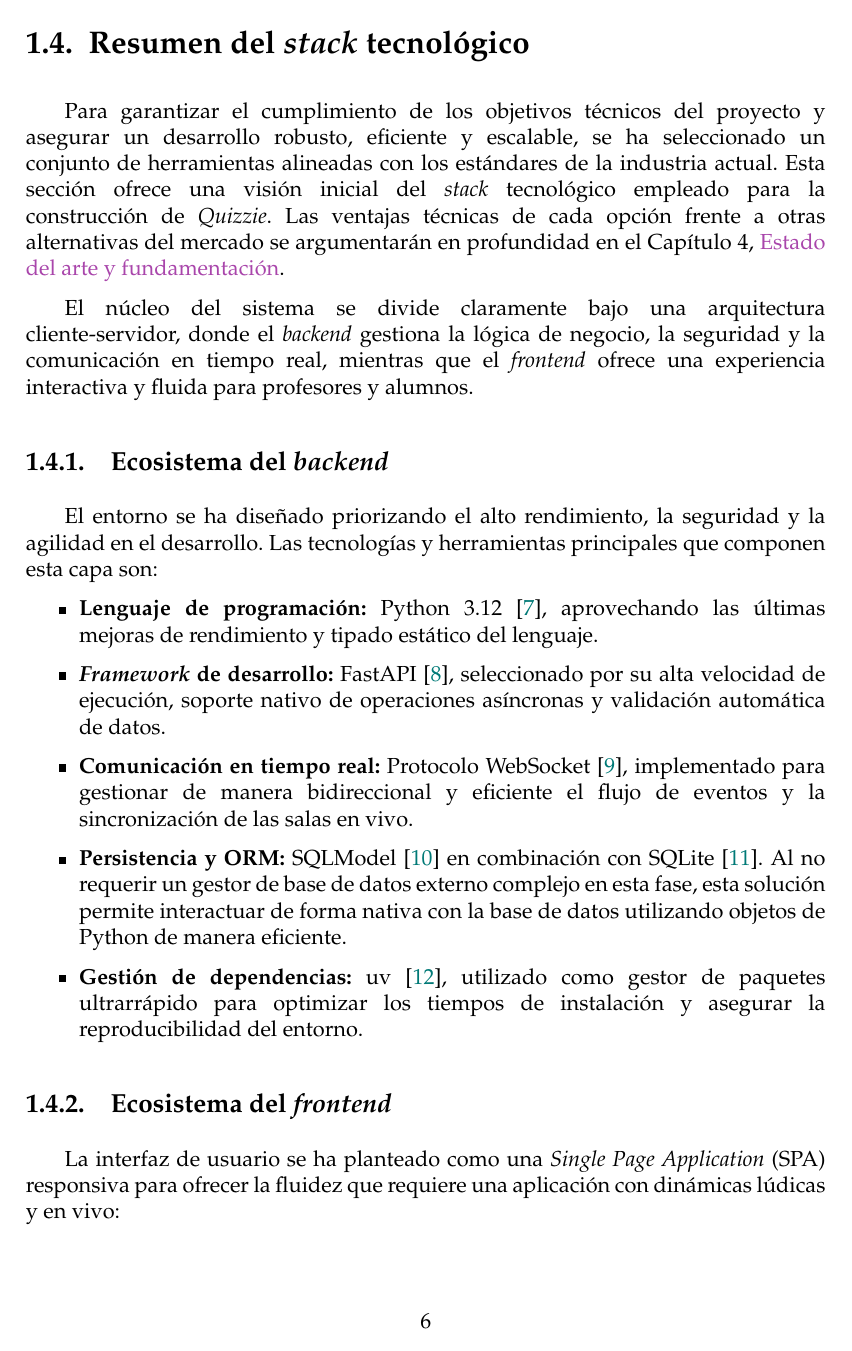
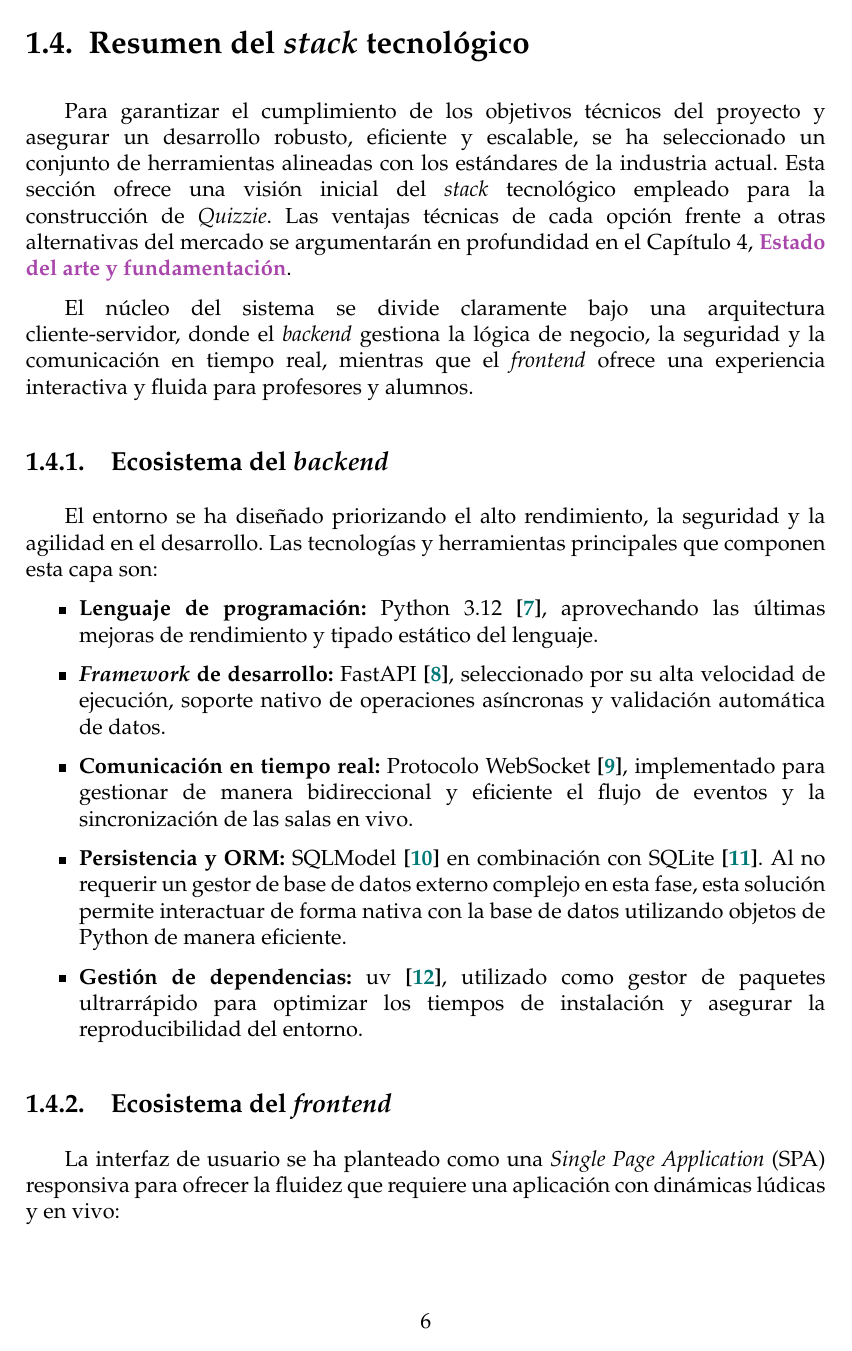
Before and after one commit to frangago71/quizzie-TFG, a LaTeX thesis (thesis/memoria.tex, which reads thesis/etc/style.tex): page 22 of 213. Compiled offline with pdfLaTeX.

Commit message:
docs: improve thesis style with bold links

```diff
--- a/thesis/etc/style.tex
+++ b/thesis/etc/style.tex
@@ -88,6 +88,37 @@
     urlcolor=primaryCyan      % Color para direcciones web
 }
 
+% URLs en negrita
+\renewcommand{\UrlFont}{\bfseries}
+
+% \href en negrita
+\let\oldhref\href
+\renewcommand{\href}[2]{\oldhref{#1}{\textbf{#2}}}
+
+% \hyperref en negrita
+\let\origHyperref\hyperref
+\makeatletter
+\renewcommand{\hyperref}[2][]{%
+  \if\relax\detokenize{#1}\relax
+    \origHyperref{#2}%
+  \else
+    \origHyperref[#1]{\textbf{#2}}%
+  \fi
+}
+\makeatother
+
+% \cite en negrita
+\AtBeginDocument{%
+  \let\oldcite\cite
+  \renewcommand{\cite}[2][]{%
+    \if\relax\detokenize{#1}\relax
+      \textbf{\oldcite{#2}}%
+    \else
+      \textbf{\oldcite[#1]{#2}}%
+    \fi
+  }%
+}
+
 % Comandos para establecer variables
 \newcommand{\setTitle}[1]{\def\tfgTitle {#1}}
 \newcommand{\setAuthor}[1]{\def\tfgAuthors {#1}}
```
